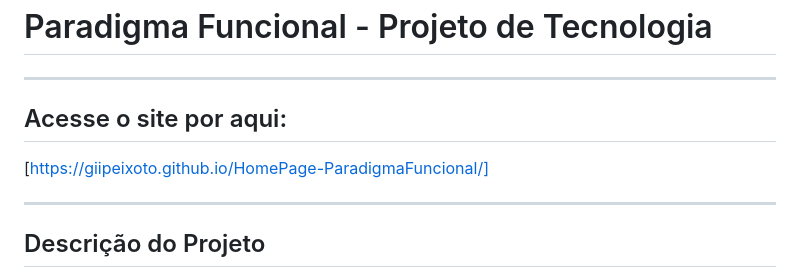
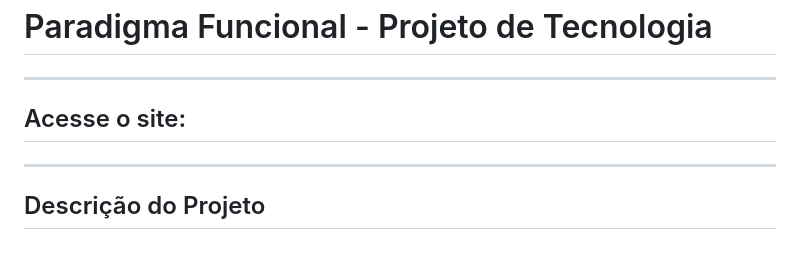
Before and after one commit to Giipeixoto/HomePage-ParadigmaFuncional, a Markdown page: README.md, the part around the change. GitHub-like rendering; blank space fills up the shorter version.

```diff
--- a/README.md
+++ b/README.md
@@ -1,9 +1,9 @@
 # Paradigma Funcional - Projeto de Tecnologia
 
 ---
-## Acesse o site por aqui:
+## Acesse o site:
 
-[https://giipeixoto.github.io/HomePage-ParadigmaFuncional/]
+[](https://giipeixoto.github.io/HomePage-ParadigmaFuncional/)
 
 ---
 
```
